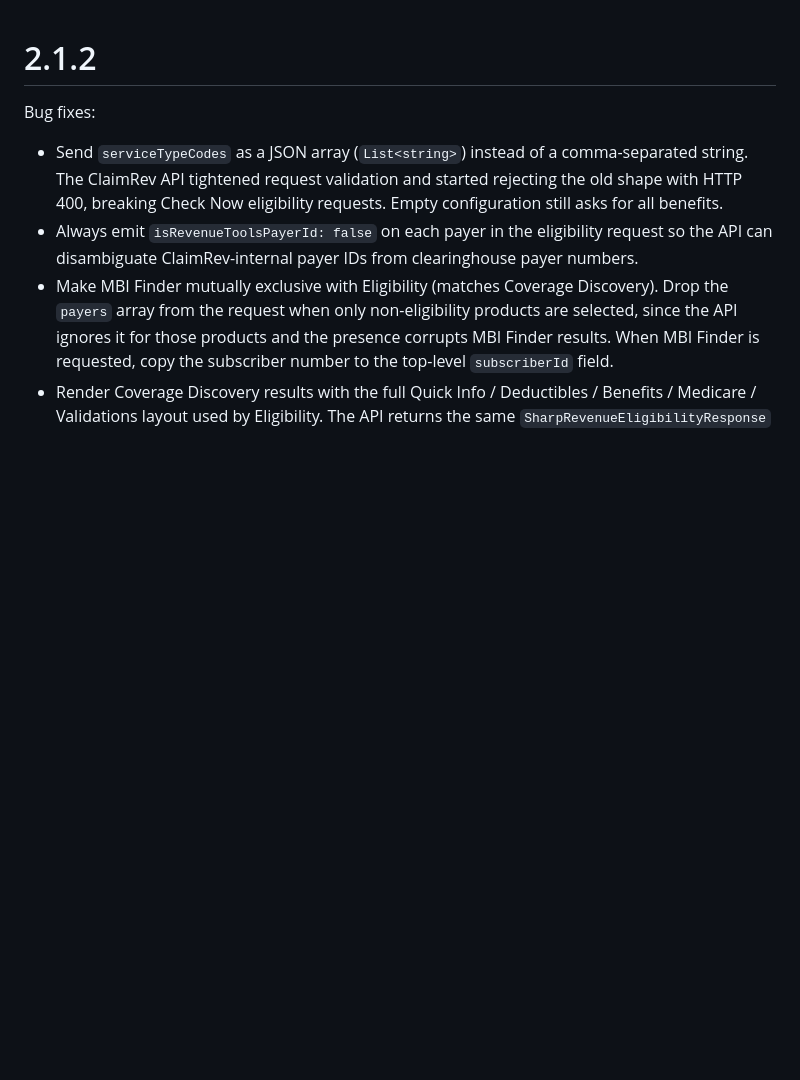
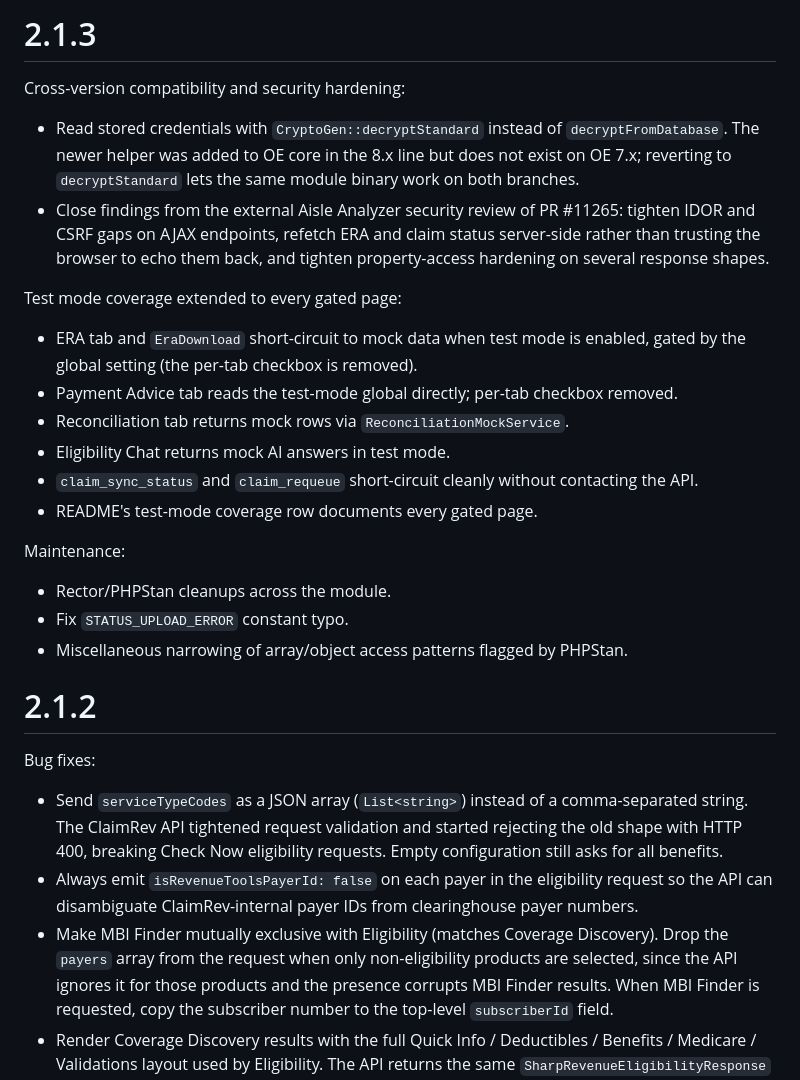
Before and after one commit to claimrevolution/oe-module-claimrev-connect, a Markdown page: CHANGELOG.md, the part around the change. GitHub-like rendering; blank space fills up the shorter version.

Commit message:
docs: add 2.1.3 changelog entry
Captures the changes accumulated on fork master since the 2.1.2 entry:
crypto helper revert for OE7/OE8 parity, Aisle Analyzer security fixes,
test-mode coverage extension across the remaining gated pages, and
Rector/PHPStan housekeeping.

Assisted-by: Claude Code

```diff
--- a/CHANGELOG.md
+++ b/CHANGELOG.md
@@ -1,3 +1,21 @@
+# 2.1.3
+Cross-version compatibility and security hardening:
+- Read stored credentials with `CryptoGen::decryptStandard` instead of `decryptFromDatabase`. The newer helper was added to OE core in the 8.x line but does not exist on OE 7.x; reverting to `decryptStandard` lets the same module binary work on both branches.
+- Close findings from the external Aisle Analyzer security review of PR #11265: tighten IDOR and CSRF gaps on AJAX endpoints, refetch ERA and claim status server-side rather than trusting the browser to echo them back, and tighten property-access hardening on several response shapes.
+
+Test mode coverage extended to every gated page:
+- ERA tab and `EraDownload` short-circuit to mock data when test mode is enabled, gated by the global setting (the per-tab checkbox is removed).
+- Payment Advice tab reads the test-mode global directly; per-tab checkbox removed.
+- Reconciliation tab returns mock rows via `ReconciliationMockService`.
+- Eligibility Chat returns mock AI answers in test mode.
+- `claim_sync_status` and `claim_requeue` short-circuit cleanly without contacting the API.
+- README's test-mode coverage row documents every gated page.
+
+Maintenance:
+- Rector/PHPStan cleanups across the module.
+- Fix `STATUS_UPLOAD_ERROR` constant typo.
+- Miscellaneous narrowing of array/object access patterns flagged by PHPStan.
+
 # 2.1.2
 Bug fixes:
 - Send `serviceTypeCodes` as a JSON array (`List<string>`) instead of a comma-separated string. The ClaimRev API tightened request validation and started rejecting the old shape with HTTP 400, breaking Check Now eligibility requests. Empty configuration still asks for all benefits.
```
